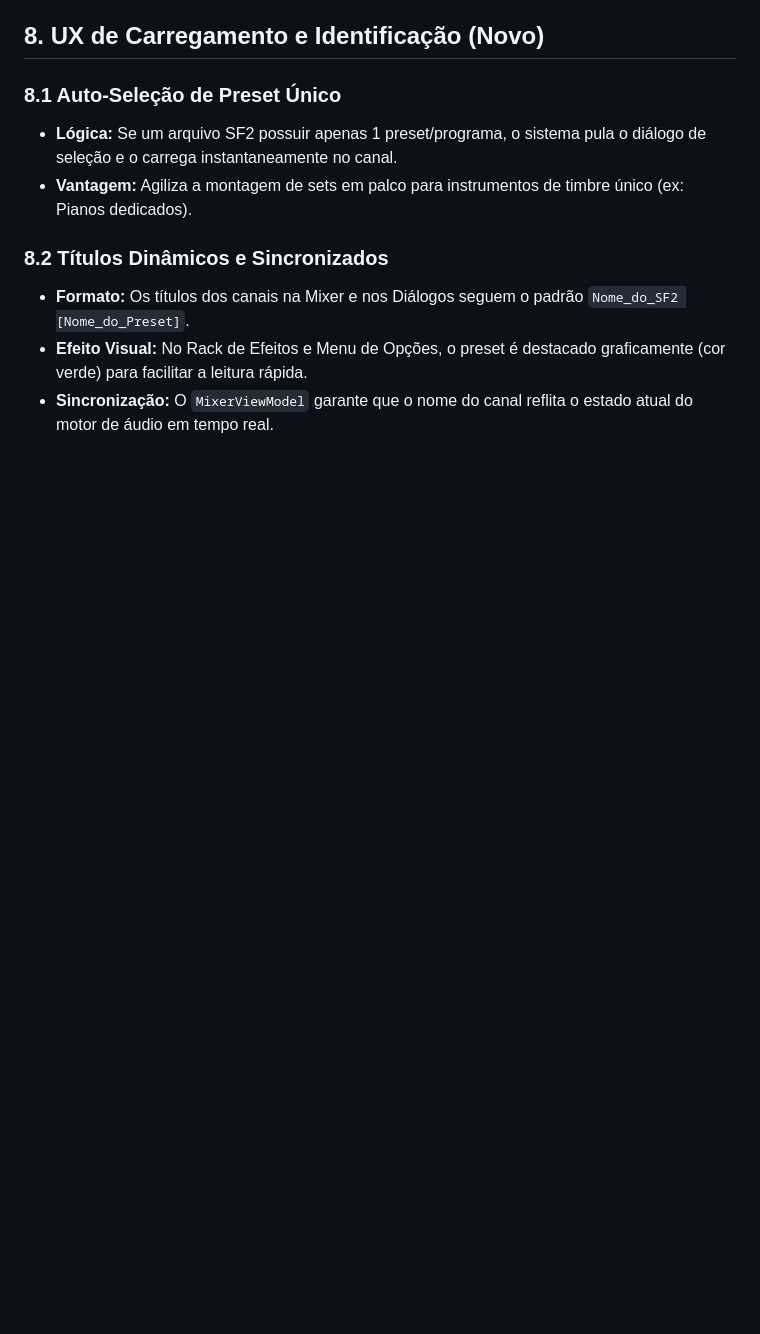
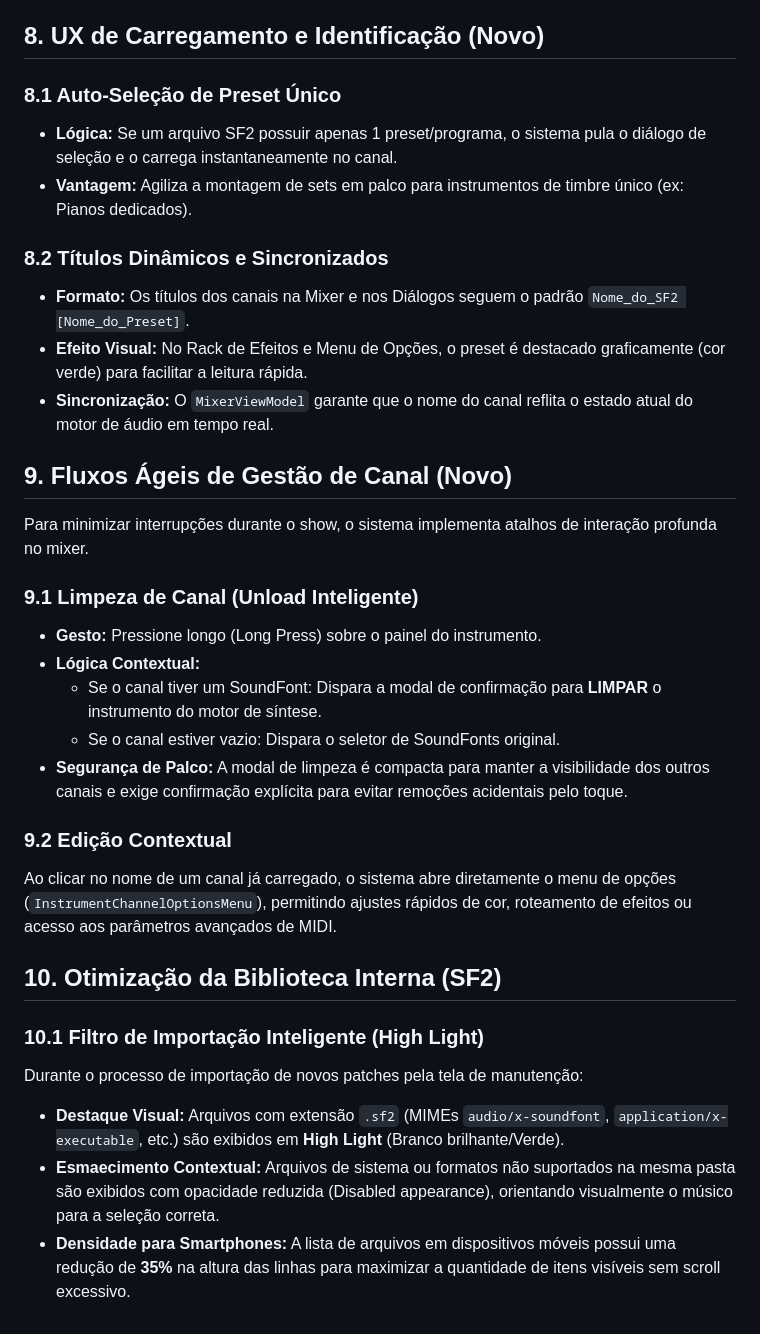
Before and after one commit to marceloferlan/StageMobile, a Markdown page: docs/features.md, the part around the change. Rendered like a GitHub page; blank space fills up the shorter version.

```diff
--- a/docs/features.md
+++ b/docs/features.md
@@ -102,3 +102,23 @@ Para eliminar a dependência de arquivos externos e garantir que os Set Stages f
 - **Formato:** Os títulos dos canais na Mixer e nos Diálogos seguem o padrão `Nome_do_SF2 [Nome_do_Preset]`.
 - **Efeito Visual:** No Rack de Efeitos e Menu de Opções, o preset é destacado graficamente (cor verde) para facilitar a leitura rápida.
 - **Sincronização:** O `MixerViewModel` garante que o nome do canal reflita o estado atual do motor de áudio em tempo real.
+
+## 9. Fluxos Ágeis de Gestão de Canal (Novo)
+Para minimizar interrupções durante o show, o sistema implementa atalhos de interação profunda no mixer.
+
+### 9.1 Limpeza de Canal (Unload Inteligente)
+- **Gesto:** Pressione longo (Long Press) sobre o painel do instrumento.
+- **Lógica Contextual:**
+    - Se o canal tiver um SoundFont: Dispara a modal de confirmação para **LIMPAR** o instrumento do motor de síntese.
+    - Se o canal estiver vazio: Dispara o seletor de SoundFonts original.
+- **Segurança de Palco:** A modal de limpeza é compacta para manter a visibilidade dos outros canais e exige confirmação explícita para evitar remoções acidentais pelo toque.
+
+### 9.2 Edição Contextual
+Ao clicar no nome de um canal já carregado, o sistema abre diretamente o menu de opções (`InstrumentChannelOptionsMenu`), permitindo ajustes rápidos de cor, roteamento de efeitos ou acesso aos parâmetros avançados de MIDI.
+
+## 10. Otimização da Biblioteca Interna (SF2)
+### 10.1 Filtro de Importação Inteligente (High Light)
+Durante o processo de importação de novos patches pela tela de manutenção:
+- **Destaque Visual:** Arquivos com extensão `.sf2` (MIMEs `audio/x-soundfont`, `application/x-executable`, etc.) são exibidos em **High Light** (Branco brilhante/Verde).
+- **Esmaecimento Contextual:** Arquivos de sistema ou formatos não suportados na mesma pasta são exibidos com opacidade reduzida (Disabled appearance), orientando visualmente o músico para a seleção correta.
+- **Densidade para Smartphones:** A lista de arquivos em dispositivos móveis possui uma redução de **35%** na altura das linhas para maximizar a quantidade de itens visíveis sem scroll excessivo.
```
Also changed, not shown: docs/ui_ux_standards.md (+29 -0 lines).
